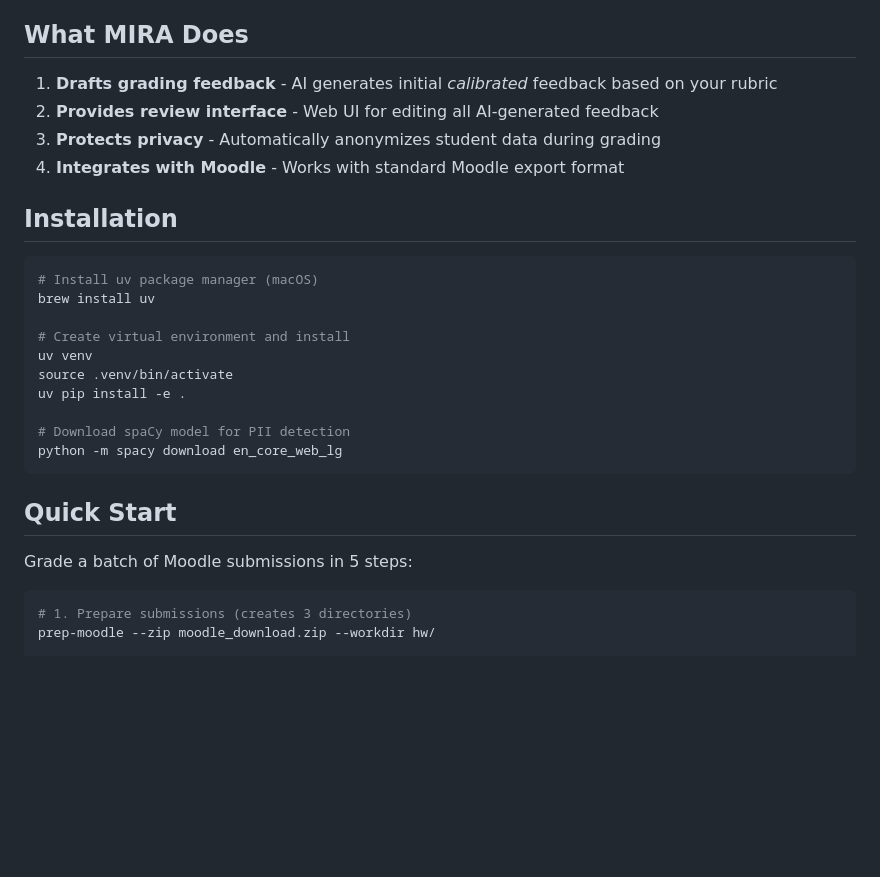
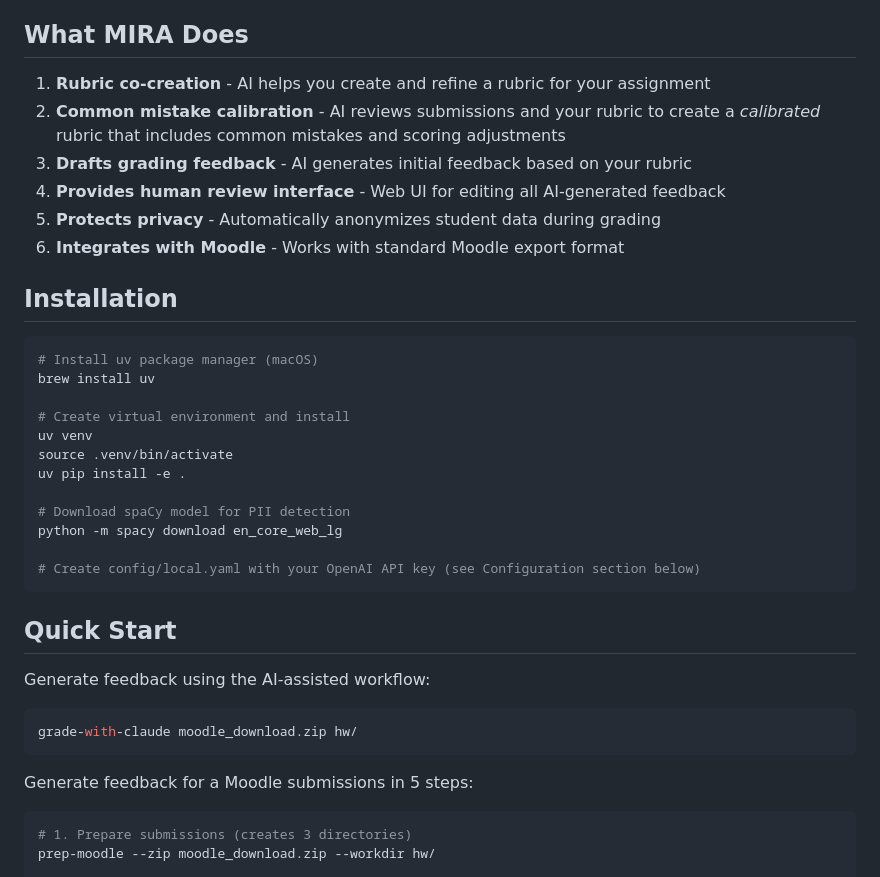
Before and after one commit to shilad/mira-feedback, a Markdown page: README.md, the part around the change. Rendered like a GitHub page; blank space fills up the shorter version.

Commit message:
Clarify project overview

````diff
--- a/README.md
+++ b/README.md
@@ -5,10 +5,12 @@ MIRA collaborates with an instructor on grading criteria and then drafts feedbac
 
 ## What MIRA Does
 
-1. **Drafts grading feedback** - AI generates initial *calibrated* feedback based on your rubric
-2. **Provides review interface** - Web UI for editing all AI-generated feedback
-3. **Protects privacy** - Automatically anonymizes student data during grading
-4. **Integrates with Moodle** - Works with standard Moodle export format
+1. **Rubric co-creation** - AI helps you create and refine a rubric for your assignment
+2. **Common mistake calibration** - AI reviews submissions and your rubric to create a *calibrated* rubric that includes common mistakes and scoring adjustments
+3. **Drafts grading feedback** - AI generates initial feedback based on your rubric
+4. **Provides human review interface** - Web UI for editing all AI-generated feedback
+5. **Protects privacy** - Automatically anonymizes student data during grading
+6. **Integrates with Moodle** - Works with standard Moodle export format
 
 ## Installation
 
@@ -23,11 +25,19 @@ uv pip install -e .
 
 # Download spaCy model for PII detection
 python -m spacy download en_core_web_lg
+
+# Create config/local.yaml with your OpenAI API key (see Configuration section below)
 ```
 
 ## Quick Start
 
-Grade a batch of Moodle submissions in 5 steps:
+Generate feedback using the AI-assisted workflow:
+
+```bash
+grade-with-claude moodle_download.zip hw/
+```
+
+Generate feedback for a Moodle submissions in 5 steps:
 
 ```bash
 # 1. Prepare submissions (creates 3 directories)
````
